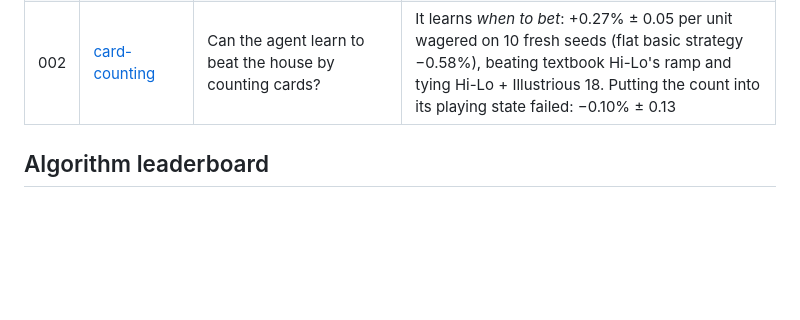
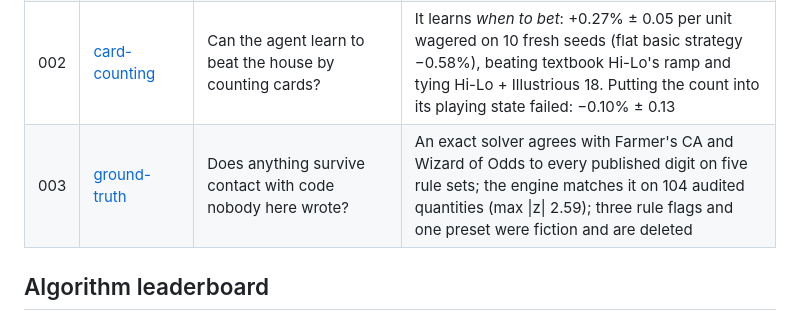
Before and after one commit to saintparish4/blackjack-ai, a Markdown page: experiments/README.md, the part around the change. GitHub-like rendering; blank space fills up the shorter version.

```diff
--- a/experiments/README.md
+++ b/experiments/README.md
@@ -19,6 +19,7 @@ The ground rules:
 | 000 | [tuned-baseline](000-tuned-baseline/) | How much does `tuned.cfg` vary from seed to seed? | Gap recovered 93.3% ± 1.9 over 5 seeds. Recorded before 001's engine and yardstick fixes, so not comparable with later numbers |
 | 001 | [double-down](001-double-down/) | Which learner change teaches the agent to double, and does it close the EV gap to the book? | Visit-scaled α, 1/(1+n): EV −0.0071 ± 0.0008 vs book −0.0054 ± 0.0006 on 10 fresh seeds. The shortfall fell from 0.026 to 0.0017 per round. Also fixed two engine rules, the book chart and split credit |
 | 002 | [card-counting](002-card-counting/) | Can the agent learn to beat the house by counting cards? | It learns *when to bet*: +0.27% ± 0.05 per unit wagered on 10 fresh seeds (flat basic strategy −0.58%), beating textbook Hi-Lo's ramp and tying Hi-Lo + Illustrious 18. Putting the count into its playing state failed: −0.10% ± 0.13 |
+| 003 | [ground-truth](003-ground-truth/) | Does anything survive contact with code nobody here wrote? | An exact solver agrees with Farmer's CA and Wizard of Odds to every published digit on five rule sets; the engine matches it on 104 audited quantities (max \|z\| 2.59); three rule flags and one preset were fiction and are deleted |
 
 ## Algorithm leaderboard
 
```
Also changed, not shown: experiments/003-ground-truth/README.md (added, +122 -0 lines).
